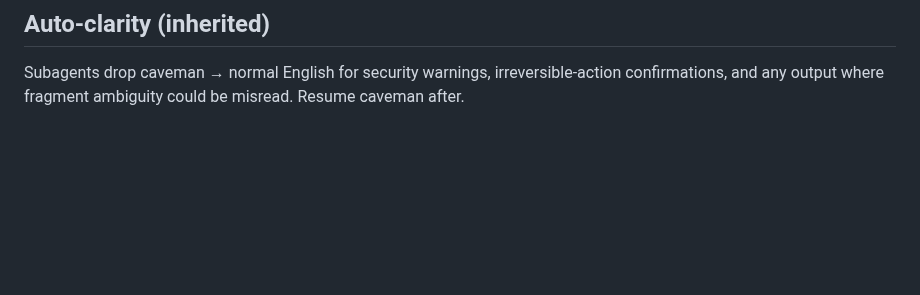
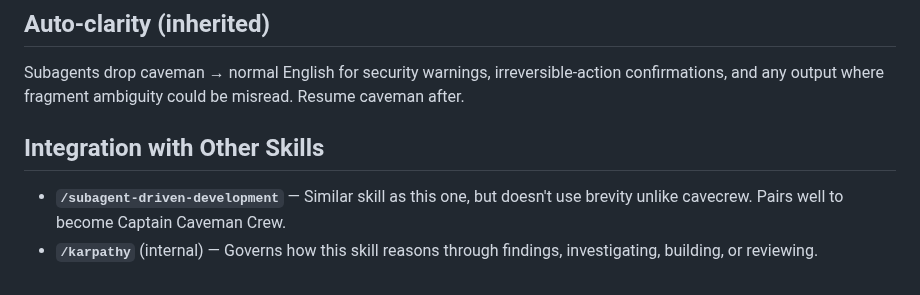
Before and after one commit to jchildree/Claud-itect-Skill, a Markdown page: skills/cavecrew/SKILL.md, the part around the change. GitHub-like rendering; blank space fills up the shorter version.

```diff
--- a/skills/cavecrew/SKILL.md
+++ b/skills/cavecrew/SKILL.md
@@ -88,3 +88,8 @@ Skip investigator. Hand exact path:line to `cavecrew-builder` directly.
 ## Auto-clarity (inherited)
 
 Subagents drop caveman → normal English for security warnings, irreversible-action confirmations, and any output where fragment ambiguity could be misread. Resume caveman after.
+
+## Integration with Other Skills
+
+- **`/subagent-driven-development`** — Similar skill as this one, but doesn't use brevity unlike cavecrew. Pairs well to become Captain Caveman Crew.
+- **`/karpathy`** (internal) — Governs how this skill reasons through findings, investigating, building, or reviewing.
```
